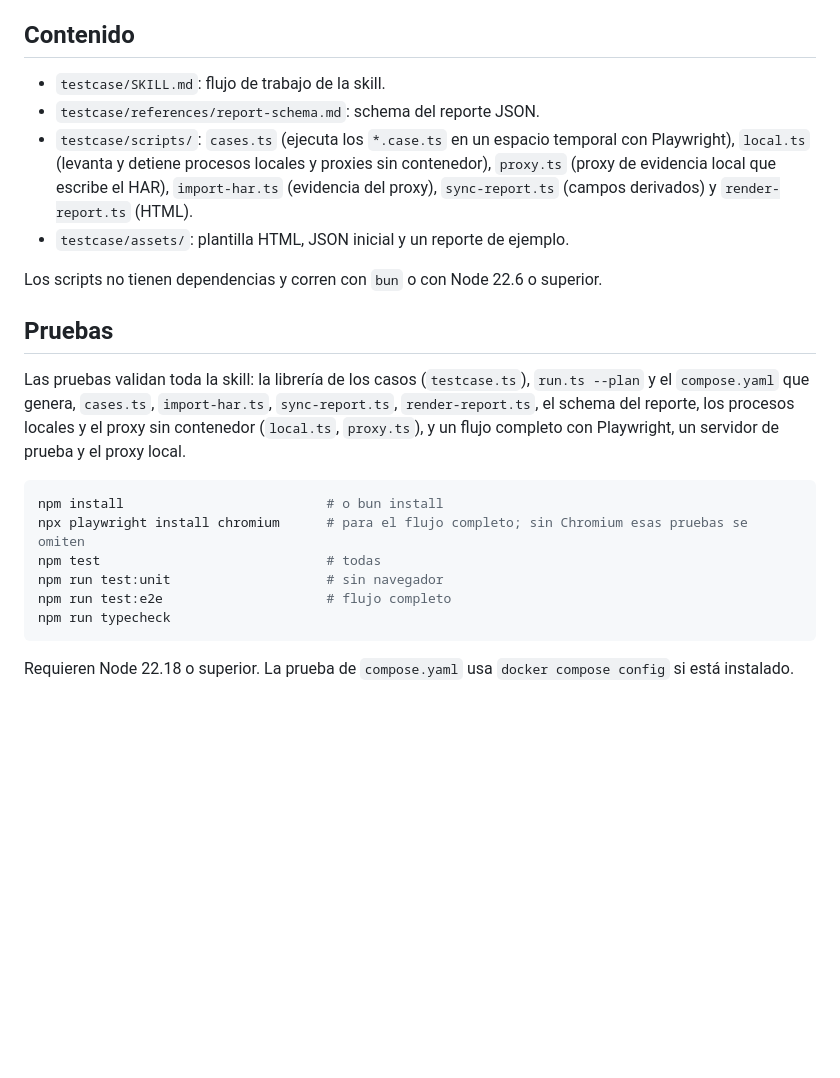
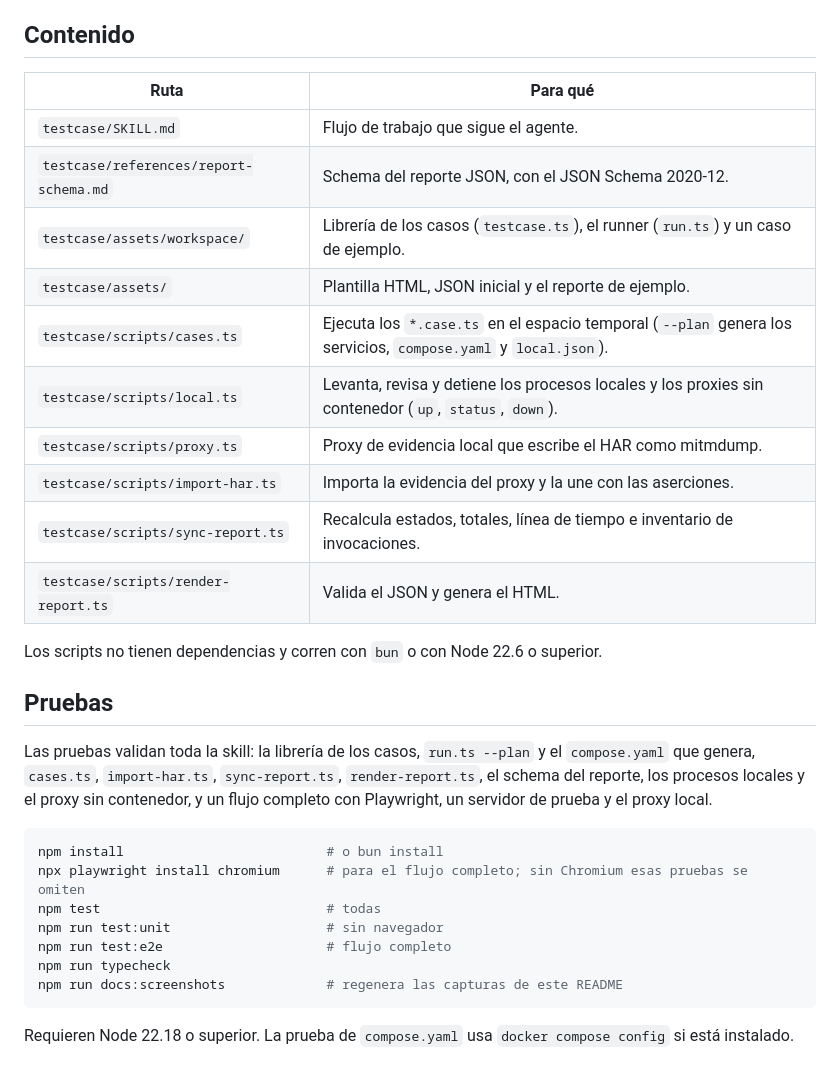
Before and after one commit to JonDotsoy/testcase, a Markdown page: README.md, the part around one of its changes. GitHub-like rendering; blank space fills up the shorter version.

````diff
--- a/README.md
+++ b/README.md
@@ -16,16 +86,24 @@ bunx skills add JonDotsoy/testcase
 
 ## Contenido
 
-- `testcase/SKILL.md`: flujo de trabajo de la skill.
-- `testcase/references/report-schema.md`: schema del reporte JSON.
-- `testcase/scripts/`: `cases.ts` (ejecuta los `*.case.ts` en un espacio temporal con Playwright), `local.ts` (levanta y detiene procesos locales y proxies sin contenedor), `proxy.ts` (proxy de evidencia local que escribe el HAR), `import-har.ts` (evidencia del proxy), `sync-report.ts` (campos derivados) y `render-report.ts` (HTML).
-- `testcase/assets/`: plantilla HTML, JSON inicial y un reporte de ejemplo.
+| Ruta | Para qué |
+|---|---|
+| `testcase/SKILL.md` | Flujo de trabajo que sigue el agente. |
+| `testcase/references/report-schema.md` | Schema del reporte JSON, con el JSON Schema 2020-12. |
+| `testcase/assets/workspace/` | Librería de los casos (`testcase.ts`), el runner (`run.ts`) y un caso de ejemplo. |
+| `testcase/assets/` | Plantilla HTML, JSON inicial y el reporte de ejemplo. |
+| `testcase/scripts/cases.ts` | Ejecuta los `*.case.ts` en el espacio temporal (`--plan` genera los servicios, `compose.yaml` y `local.json`). |
+| `testcase/scripts/local.ts` | Levanta, revisa y detiene los procesos locales y los proxies sin contenedor (`up`, `status`, `down`). |
+| `testcase/scripts/proxy.ts` | Proxy de evidencia local que escribe el HAR como mitmdump. |
+| `testcase/scripts/import-har.ts` | Importa la evidencia del proxy y la une con las aserciones. |
+| `testcase/scripts/sync-report.ts` | Recalcula estados, totales, línea de tiempo e inventario de invocaciones. |
+| `testcase/scripts/render-report.ts` | Valida el JSON y genera el HTML. |
 
 Los scripts no tienen dependencias y corren con `bun` o con Node 22.6 o superior.
 
 ## Pruebas
 
-Las pruebas validan toda la skill: la librería de los casos (`testcase.ts`), `run.ts --plan` y el `compose.yaml` que genera, `cases.ts`, `import-har.ts`, `sync-report.ts`, `render-report.ts`, el schema del reporte, los procesos locales y el proxy sin contenedor (`local.ts`, `proxy.ts`), y un flujo completo con Playwright, un servidor de prueba y el proxy local.
+Las pruebas validan toda la skill: la librería de los casos, `run.ts --plan` y el `compose.yaml` que genera, `cases.ts`, `import-har.ts`, `sync-report.ts`, `render-report.ts`, el schema del reporte, los procesos locales y el proxy sin contenedor, y un flujo completo con Playwright, un servidor de prueba y el proxy local.
 
 ```sh
 npm install                          # o bun install
@@ -34,6 +112,7 @@ npm test                             # todas
 npm run test:unit                    # sin navegador
 npm run test:e2e                     # flujo completo
 npm run typecheck
+npm run docs:screenshots             # regenera las capturas de este README
 ```
 
 Requieren Node 22.18 o superior. La prueba de `compose.yaml` usa `docker compose config` si está instalado.
````
Also changed, not shown: other parts of README.md (+74 -4 lines), docs/report-overview.png (added), docs/report-timeline.png (added), 3 other files.
